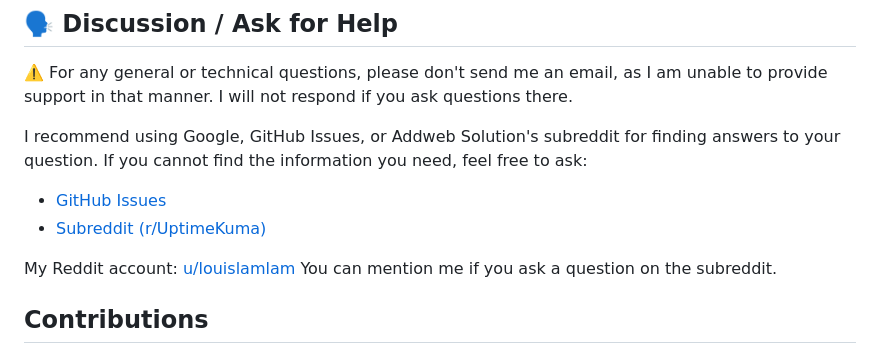
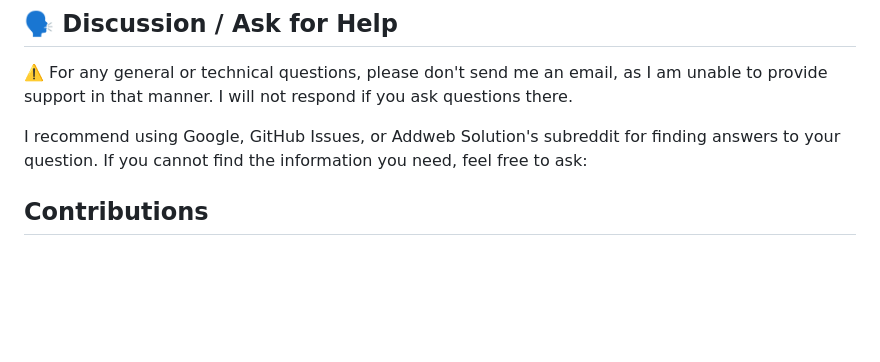
Before and after one commit to narendraC-addweb/addwebsolution-uptime, a Markdown page: README.md, the part around the change. GitHub-like rendering; blank space fills up the shorter version.

```diff
--- a/README.md
+++ b/README.md
@@ -165,11 +165,6 @@ If you love this project, please consider giving it a ⭐.
 
 I recommend using Google, GitHub Issues, or Addweb Solution's subreddit for finding answers to your question. If you cannot find the information you need, feel free to ask:
 
-- [GitHub Issues](https://github.com/louislam/uptime-kuma/issues)
-- [Subreddit (r/UptimeKuma)](https://www.reddit.com/r/UptimeKuma/)
-
-My Reddit account: [u/louislamlam](https://reddit.com/u/louislamlam)
-You can mention me if you ask a question on the subreddit.
 
 ## Contributions
 
```
